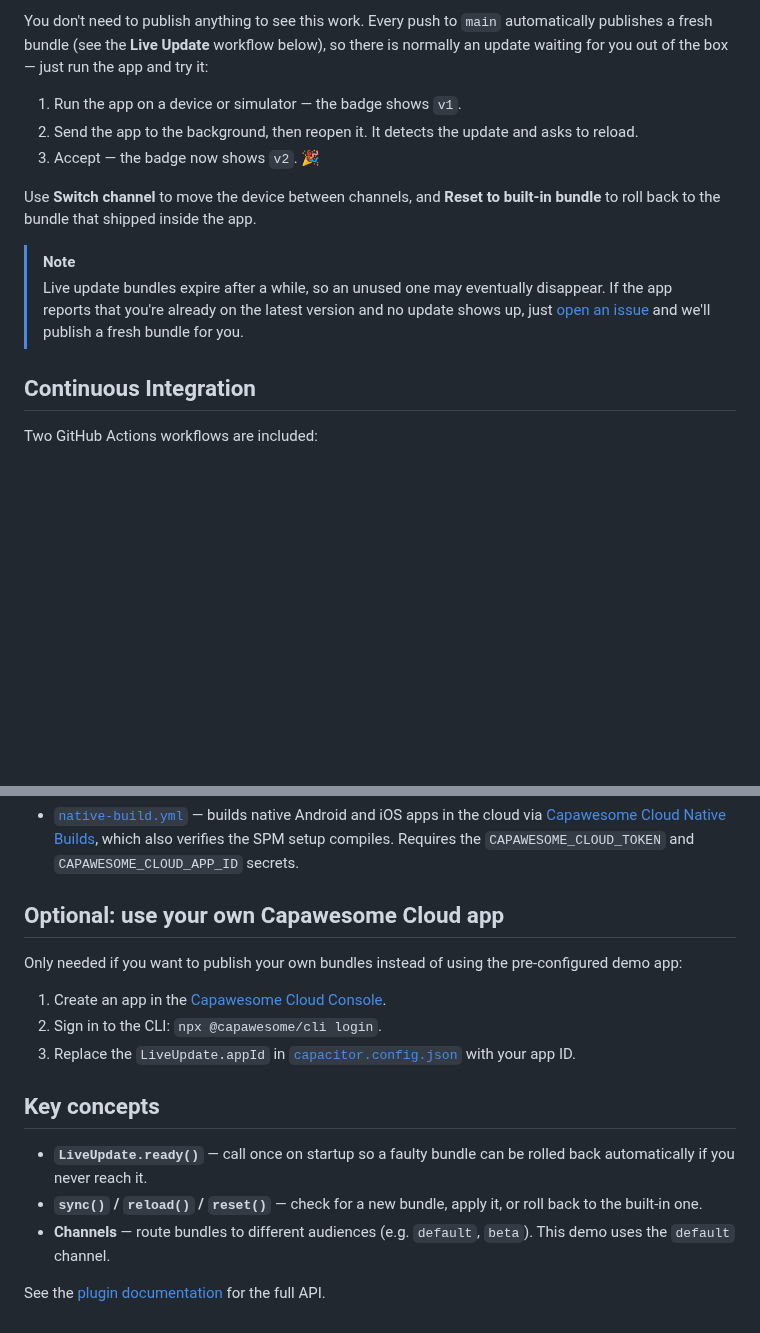
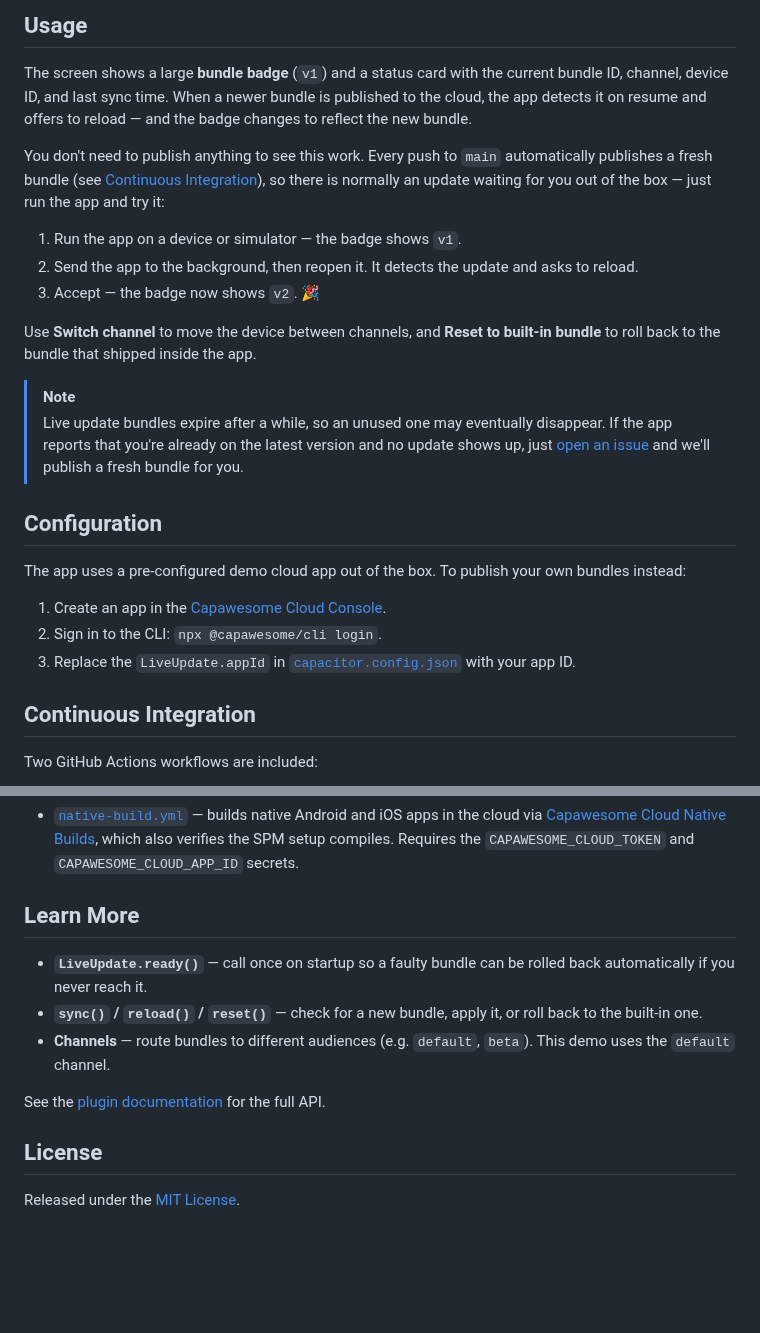
Before and after one commit to capawesome-team/capacitor-live-update-demo, a Markdown page: README.md, 2 parts joined by grey strips. GitHub-like rendering; blank space fills up the shorter version.

```diff
--- a/README.md
+++ b/README.md
@@ -55,7 +60,9 @@ npm start
 
-You don't need to publish anything to see this work. Every push to `main` automatically
-publishes a fresh bundle (see the **Live Update** workflow below), so there is normally an
-update waiting for you out of the box — just run the app and try it:
+## Usage
+
+The screen shows a large **bundle badge** (`v1`) and a status card with the current bundle ID, channel, device ID, and last sync time. When a newer bundle is published to the cloud, the app detects it on resume and offers to reload — and the badge changes to reflect the new bundle.
+
+You don't need to publish anything to see this work. Every push to `main` automatically publishes a fresh bundle (see [Continuous Integration](#continuous-integration)), so there is normally an update waiting for you out of the box — just run the app and try it:
 
 1. Run the app on a device or simulator — the badge shows `v1`.
 2. Send the app to the background, then reopen it. It detects the update and asks to reload.
@@ -64,10 +71,15 @@ update waiting for you out of the box — just run the app and try it:
 Use **Switch channel** to move the device between channels, and **Reset to built-in bundle** to roll back to the bundle that shipped inside the app.
 
 > [!NOTE]
-> Live update bundles expire after a while, so an unused one may eventually disappear. If the
-> app reports that you're already on the latest version and no update shows up, just
-> [open an issue](https://github.com/capawesome-team/capacitor-live-update-demo/issues) and
-> we'll publish a fresh bundle for you.
+> Live update bundles expire after a while, so an unused one may eventually disappear. If the app reports that you're already on the latest version and no update shows up, just [open an issue](https://github.com/capawesome-team/capacitor-live-update-demo/issues) and we'll publish a fresh bundle for you.
+
+## Configuration
+
+The app uses a pre-configured demo cloud app out of the box. To publish your own bundles instead:
+
+1. Create an app in the [Capawesome Cloud Console](https://cloud.capawesome.io/).
+2. Sign in to the CLI: `npx @capawesome/cli login`.
+3. Replace the `LiveUpdate.appId` in [`capacitor.config.json`](capacitor.config.json) with your app ID.
 
 ## Continuous Integration
 
@@ -81,18 +93,14 @@ Two GitHub Actions workflows are included:
 
 - [`native-build.yml`](.github/workflows/native-build.yml) — builds native Android and iOS apps in the cloud via [Capawesome Cloud Native Builds](https://capawesome.io/docs/cloud/native-builds/), which also verifies the SPM setup compiles. Requires the `CAPAWESOME_CLOUD_TOKEN` and `CAPAWESOME_CLOUD_APP_ID` secrets.
 
-## Optional: use your own Capawesome Cloud app
-
-Only needed if you want to publish your own bundles instead of using the pre-configured demo app:
-
-1. Create an app in the [Capawesome Cloud Console](https://cloud.capawesome.io/).
-2. Sign in to the CLI: `npx @capawesome/cli login`.
-3. Replace the `LiveUpdate.appId` in [`capacitor.config.json`](capacitor.config.json) with your app ID.
-
-## Key concepts
+## Learn More
 
 - **`LiveUpdate.ready()`** — call once on startup so a faulty bundle can be rolled back automatically if you never reach it.
 - **`sync()` / `reload()` / `reset()`** — check for a new bundle, apply it, or roll back to the built-in one.
 - **Channels** — route bundles to different audiences (e.g. `default`, `beta`). This demo uses the `default` channel.
 
 See the [plugin documentation](https://capawesome.io/plugins/live-update/) for the full API.
+
+## License
+
+Released under the [MIT License](LICENSE).
```
Also changed, not shown: other parts of README.md (+26 -21 lines), .github/assets/screenshot.png (added), 1 other file.
